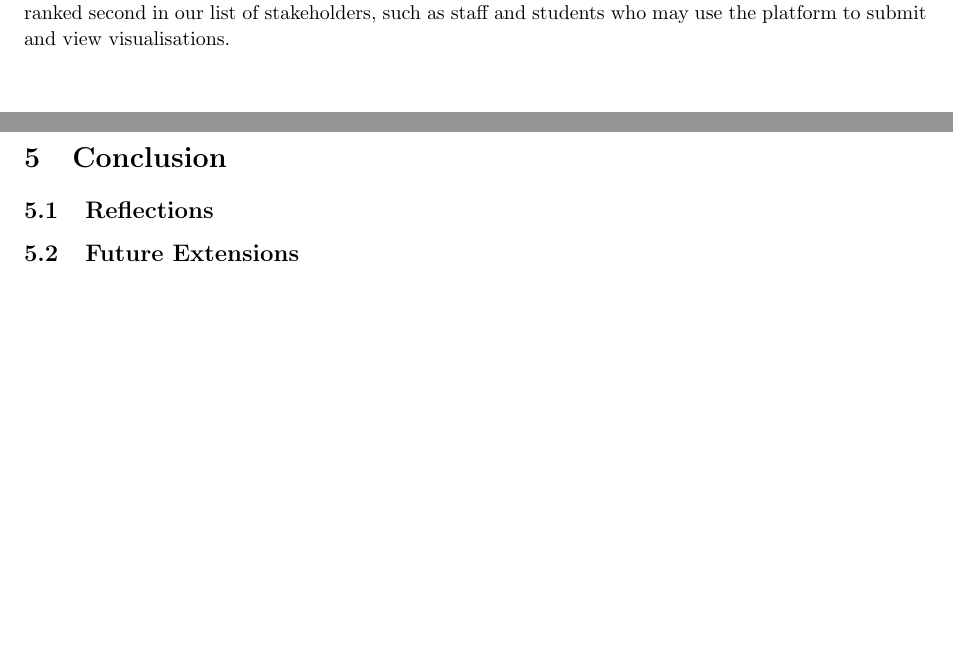
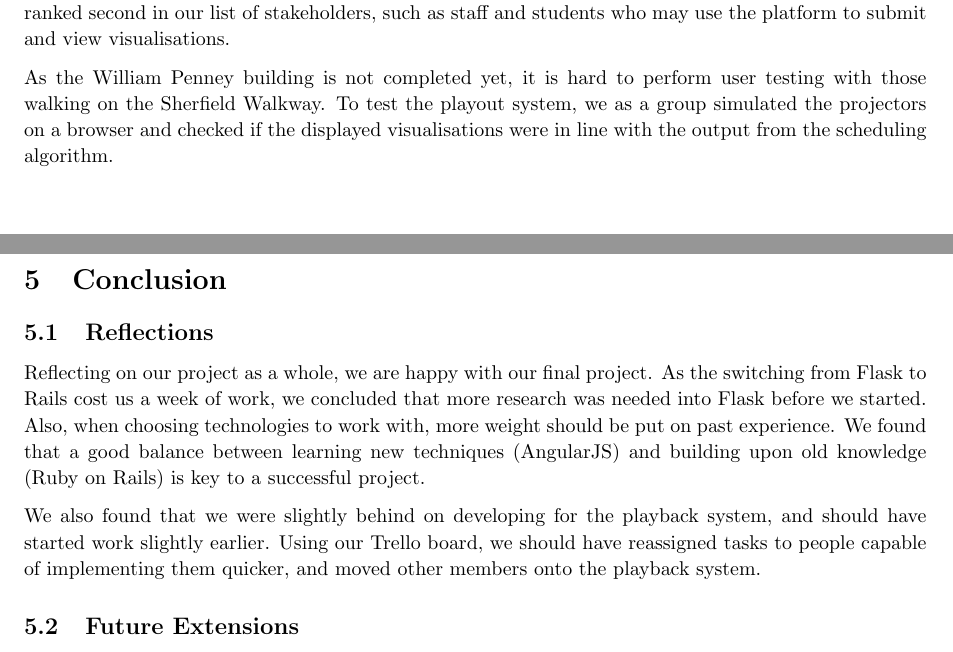
Before and after one commit to and471/report, a LaTeX document (report/report.tex): two parts of pages 28 and 29 of 31 before the commit and two parts of pages 29 and 30 of 32 after it, joined at a grey line, cut so that both start at the same text, the shorter picture padded with empty space. Compiled offline with pdfLaTeX.

Commit message:
conclusion

```diff
--- a/report/report.tex
+++ b/report/report.tex
@@ -1048,9 +1052,14 @@ We also conducted implicit user tests during demonstrations of new features, whe
 
 Such testing allowed us to learn what is evident to us but obscure to our users. For example, in one of our demonstrations, we observed that our supervisor made multiple pauses when asked to navigate to the moderation and scheduling pages. This indicated that the icon showing the user menu may not be obvious enough to users, and the description for menu items may not be clear enough. Based on such observations, we changed the size of the ``show menu'' button, and also explored the effect of various font colours on the user menu.
 
-We are planning to extend this user testing to include more potential users, especially those that are ranked second in our list of stakeholders, such as staff and students who may use the platform to submit and
-view visualisations.
+We are planning to extend this user testing to include more potential users, especially those that are ranked second in our list of stakeholders, such as staff and students who may use the platform to submit and view visualisations.
 
+As the William Penney building is not completed yet, it is hard to perform user testing with those
+walking on the Sherfield Walkway. To test the playout system, we as a group simulated the projectors on
+a browser and checked if the displayed visualisations were in line with the output from the scheduling
+algorithm.
+
+%TODO: what did these tests show? did it work?
 
 
 
@@ -1061,7 +1070,16 @@ view visualisations.
 \section{Conclusion}
 
 \subsection{Reflections}
-%TODO: what would we have done differently, what did we learn?
+%TODO: what would we have done differently, what did we learn? more!
+Reflecting on our project as a whole, we are happy with our final project. As the switching from Flask
+to Rails cost us a week of work, we concluded that more research was needed into Flask before we
+started. Also, when choosing technologies to work with, more weight should be put on past experience. We
+found that a good balance between learning new techniques (AngularJS) and building upon old knowledge
+(Ruby on Rails) is key to a successful project.
+
+We also found that we were slightly behind on developing for the playback system, and should have
+started work slightly earlier. Using our Trello board, we should have reassigned tasks to people
+capable of implementing them quicker, and moved other members onto the playback system.
 
 
 
```
Also changed, not shown: report/report.tex (4 more changed lines).
